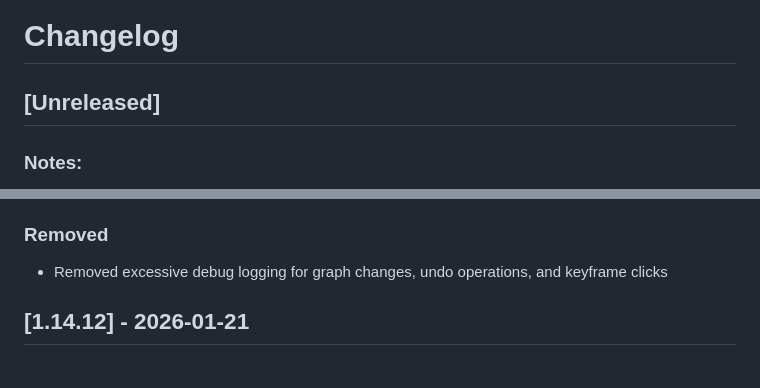
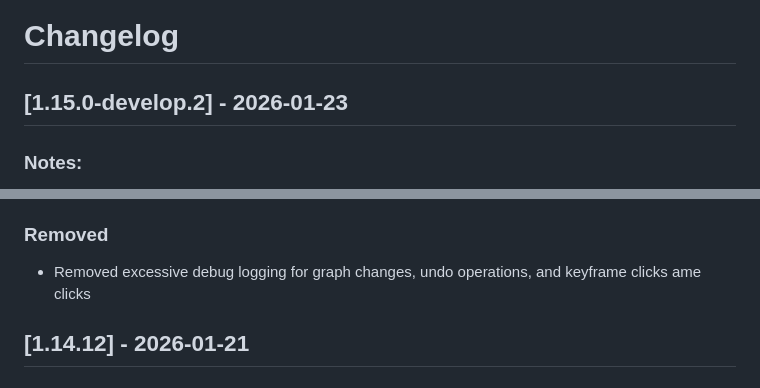
Before and after one commit to kneave/climate-scheduler, a Markdown page: tools/CHANGELOG.md, 2 parts joined by grey strips. Drawn GitHub-style.

Commit message:
Release v1.15.0-develop.2

```diff
--- a/tools/CHANGELOG.md
+++ b/tools/CHANGELOG.md
@@ -1,6 +1,8 @@
 # Changelog
 
-## [Unreleased]
+
+
+## [1.15.0-develop.2] - 2026-01-23
 
 ### Notes:
 This update includes a complete overhaul of the UI and there will be bugs in it, I've tried to reach parity with the old graph system but I can guarantee I've missed something. Please check issues on GitHub if you hit any to see if they've already been reported, otherwise please raise a new one.
@@ -44,6 +46,7 @@ This update includes a complete overhaul of the UI and there will be bugs in it,
 
 ### Removed
 - Removed excessive debug logging for graph changes, undo operations, and keyframe clicks
+ame clicks
 
 
 ## [1.14.12] - 2026-01-21
```
